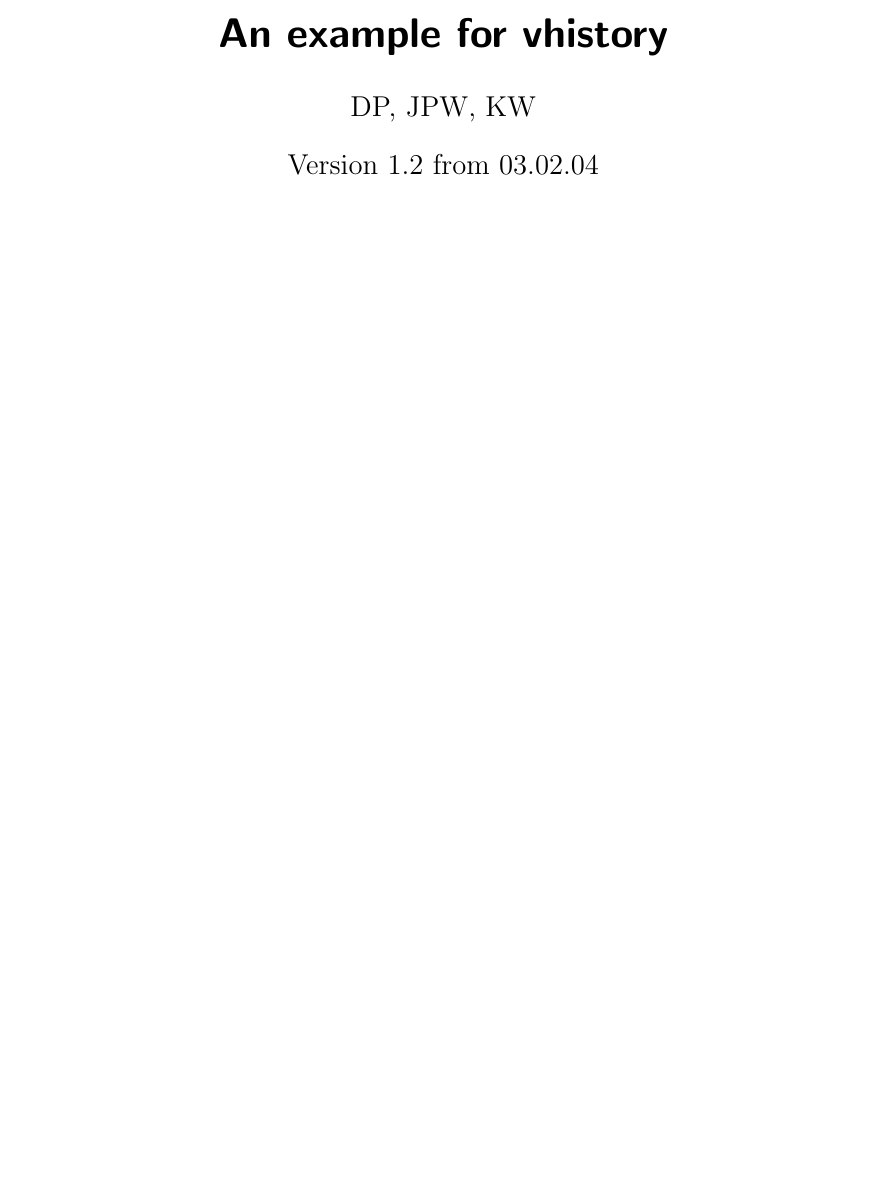
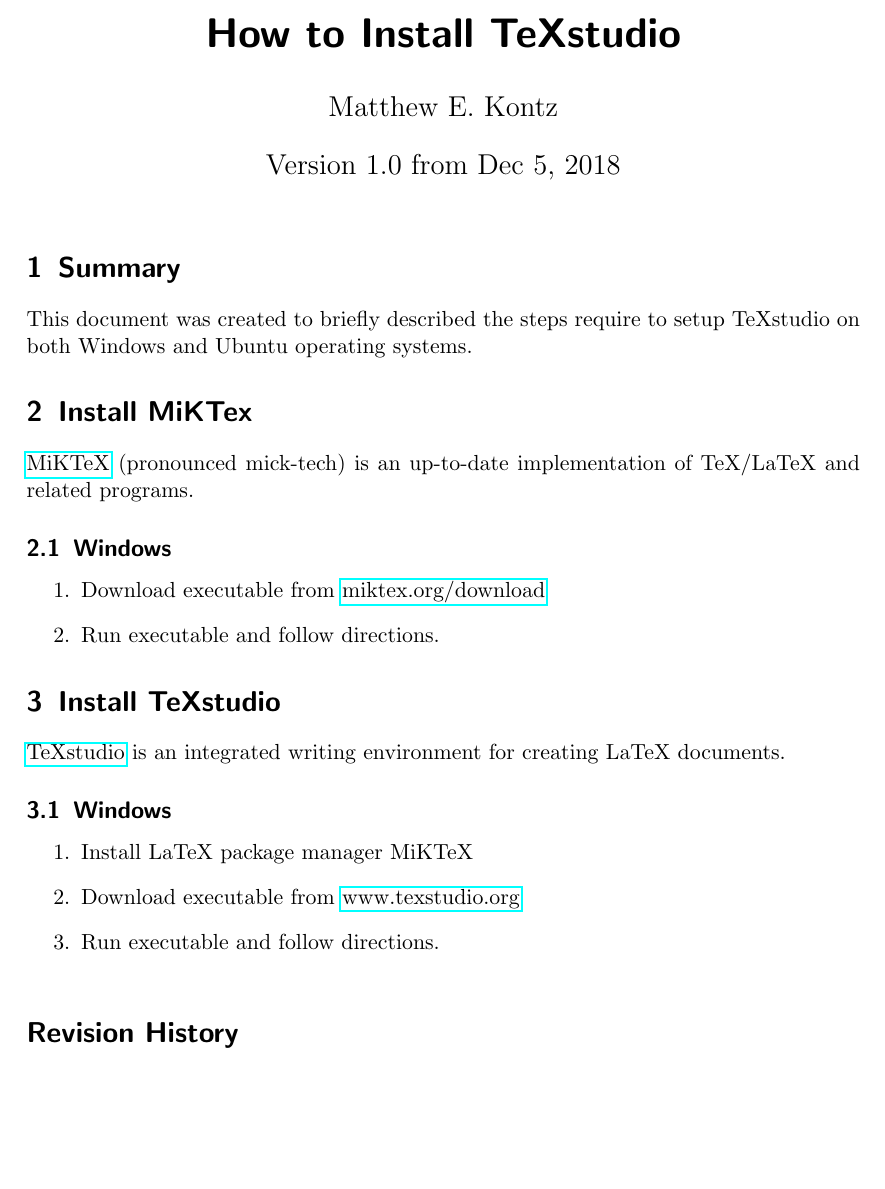
Before and after one commit to mkontz/Kontz-How-To, a LaTeX document (LaTeX/InstallTexStudio.tex): part of the page before the commit and part of page 1 of 2 after it, cut at the place of the change, the shorter picture padded with empty space. Compiled offline with pdfLaTeX; an older LaTeX class or package is replaced by its successor.

Commit message:
edited InstallTexStudio.tex/.pdf with directions for Windows

```diff
--- a/LaTeX/InstallTexStudio.tex
+++ b/LaTeX/InstallTexStudio.tex
@@ -1,13 +1,15 @@
 \documentclass{scrartcl}
-\usepackage{vhistory, hyperref}
+\usepackage{vhistory}  % version history at end of document
+\usepackage{hyperref}  % hyper references
 
-\newcommand{\docTitle}{An example for vhistory}
+\newcommand{\docTitle}{How to Install TeXstudio}
+\newcommand{\MEK}{Matthew E. Kontz}
 
 \hypersetup{%
  	pdftitle = {\docTitle},
 	pdfkeywords = {\docTitle, Version \vhCurrentVersion
 	from \vhCurrentDate},
-	pdfauthor = {\vhAllAuthorsSet}
+	pdfauthor = {\vhListAllAuthorsLong}
 }
 
 \usepackage{scrpage2}
@@ -23,3 +25,33 @@
 \date{Version \vhCurrentVersion\ from \vhCurrentDate}
 \maketitle
 
+\section{Summary}
+This document was created to briefly described the steps require to setup TeXstudio on both Windows and Ubuntu operating systems.
+
+
+\section{Install MiKTex}
+\label{sec:install_MiKTeX}
+
+\href{https://miktex.org}{MiKTeX} (pronounced mick-tech) is an up-to-date implementation of TeX/LaTeX and related programs.
+
+\subsection{Windows}
+\label{ssec:install_MiKTeX_windows}
+
+\begin{enumerate}
+	\item Download executable from \href{https://miktex.org/download}{miktex.org/download}
+	\item Run executable and follow directions.
+\end{enumerate}
+
+\section{Install TeXstudio}
+\label{sec:install_TeXstudio}
+
+\href{https://www.texstudio.org/#home}{TeXstudio} is an integrated writing environment for creating LaTeX documents.
+
+\subsection{Windows}
+\label{ssec:install_TeXstudio_windows}
+
+\begin{enumerate}
+	\item Install LaTeX package manager MiKTeX
+	\item Download executable from \href{https://www.texstudio.org/#download}{www.texstudio.org}
+	\item Run executable and follow directions.
+\end{enumerate}
```
Also changed, not shown: LaTeX/InstallTexStudio.pdf, LaTeX/ref_vhistory_sets.pdf (renamed from LaTeX/vhistory_sets.pdf), LaTeX/InstallTexStudio.tex (6 more changed lines).
